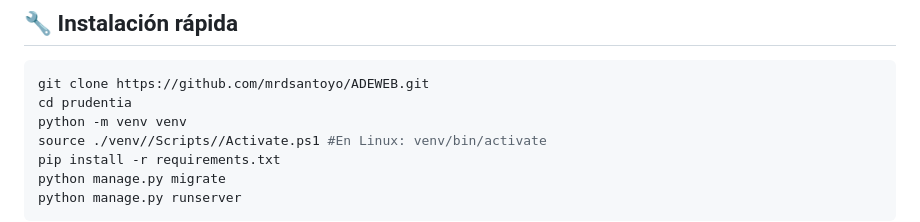
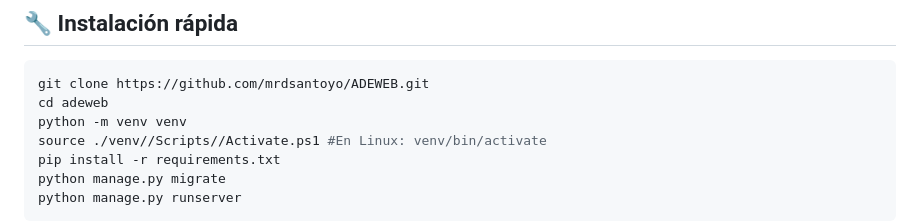
Before and after one commit to mrdsantoyo/ADEWEB, a Markdown page: README.md, the part around the change. Drawn GitHub-style.

````diff
--- a/README.md
+++ b/README.md
@@ -63,7 +63,7 @@ adeweb/
 
 ```bash
 git clone https://github.com/mrdsantoyo/ADEWEB.git
-cd prudentia
+cd adeweb
 python -m venv venv
 source ./venv//Scripts//Activate.ps1 #En Linux: venv/bin/activate
 pip install -r requirements.txt
````
